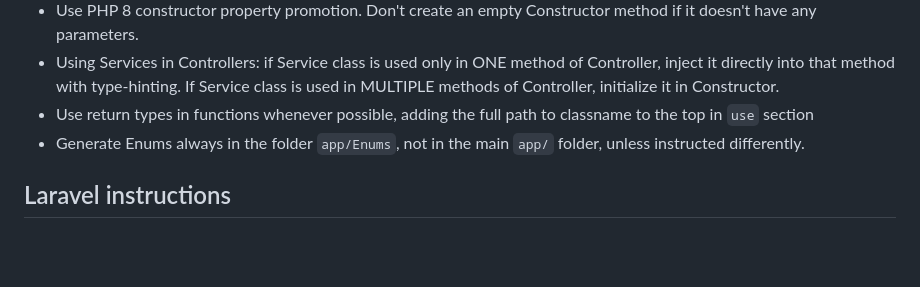
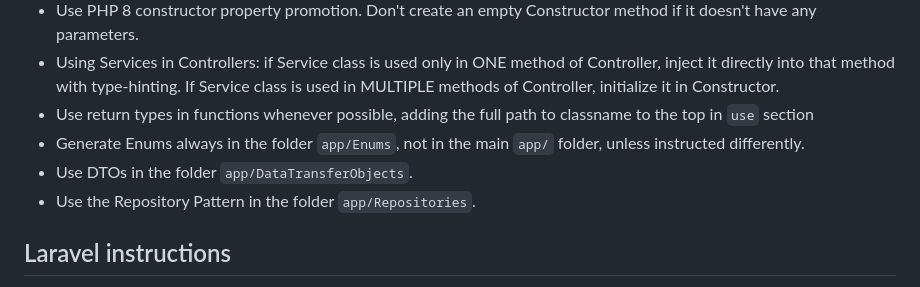
Before and after one commit to delabon/onsite-ai, a Markdown page: .ai/guidelines/technical.md, the part around the change. GitHub-like rendering; blank space fills up the shorter version.

Commit message:
chore: update `technical.md`

```diff
--- a/.ai/guidelines/technical.md
+++ b/.ai/guidelines/technical.md
@@ -39,6 +39,8 @@
 - Using Services in Controllers: if Service class is used only in ONE method of Controller, inject it directly into that method with type-hinting. If Service class is used in MULTIPLE methods of Controller, initialize it in Constructor.
 - Use return types in functions whenever possible, adding the full path to classname to the top in `use` section
 - Generate Enums always in the folder `app/Enums`, not in the main `app/` folder, unless instructed differently.
+- Use DTOs in the folder `app/DataTransferObjects`.
+- Use the Repository Pattern in the folder `app/Repositories`.
 
 ## Laravel instructions
 
```
